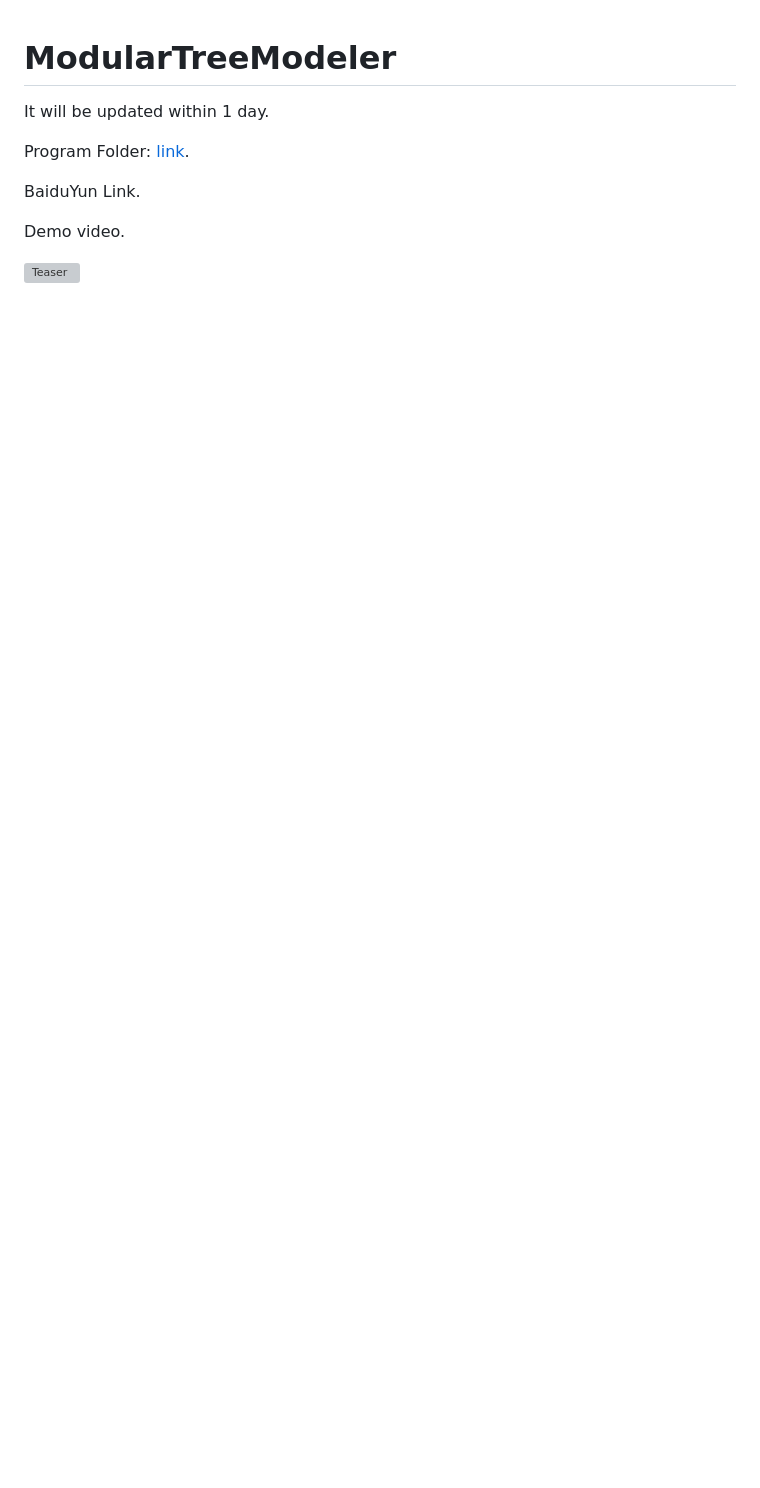
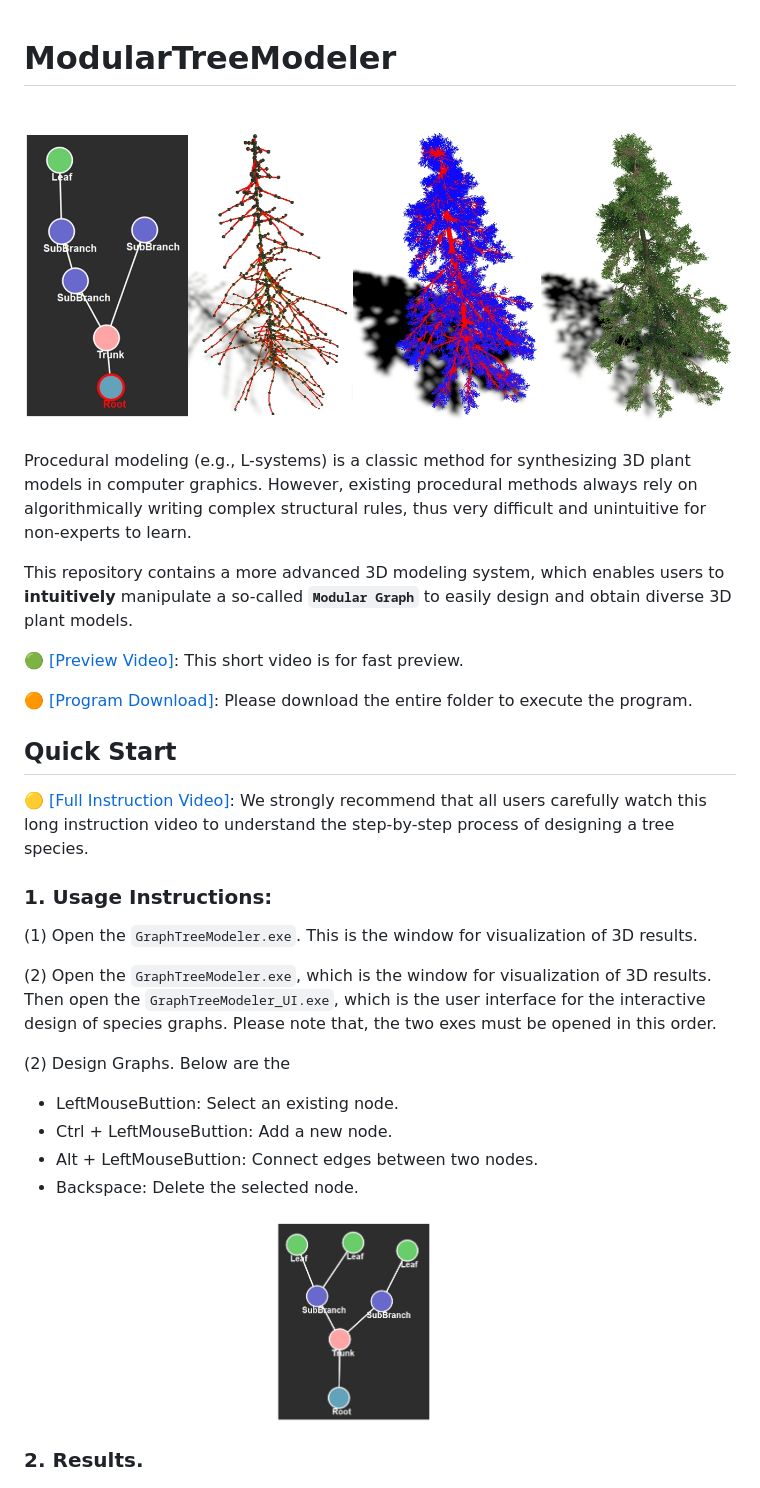
Before and after one commit to RyuZhihao123/Modular-Tree-Modeler-25, a Markdown page: README.md, the part around the change. Rendered like a GitHub page; pictures changed too: Figures/graph.png (added); blank space fills up the shorter version; grey boxes are pictures that could not be loaded.

Commit message:
lzh: Update examples.

```diff
--- a/README.md
+++ b/README.md
@@ -1,13 +1,35 @@
 # ModularTreeModeler
 
+<img src="https://github.com/RyuZhihao123/Modular-Tree-Modeler-25/blob/main/Figures/1.png" alt="Teaser" style="width:500px;"/>
 
-It will be updated within 1 day.
+Procedural modeling (e.g., L-systems) is a classic method for synthesizing 3D plant models in computer graphics. However, existing procedural methods always rely on algorithmically writing complex structural rules, thus very difficult and unintuitive for non-experts to learn.
 
-Program Folder: [link](https://github.com/RyuZhihao123/Modular-Tree-Modeler-25/tree/main/GraphTreeModeler).
+This repository contains a more advanced 3D modeling system, which enables users to **intuitively** manipulate a so-called **``Modular Graph``** to easily design and obtain diverse 3D plant models.
 
-BaiduYun Link.
+🟢 [[Preview Video]](https://drive.google.com/file/d/1FugtnOsYm2L_HkJawwiUUKoe6aQs5e93/view?usp=sharing): This short video is for fast preview.
 
-Demo video.
+🟠 [[Program Download]](https://github.com/RyuZhihao123/Modular-Tree-Modeler-25/tree/main/GraphTreeModeler): Please download the entire folder to execute the program.
+
+## Quick Start
+
+🟡 [[Full Instruction Video]](): We strongly recommend that all users carefully watch this long instruction video to understand the step-by-step process of designing a tree species.
 
 
-<img src="https://github.com/RyuZhihao123/RyuZhihao123.github.io/blob/main/images/project_graphtree.png" alt="Teaser" style="width:500px;"/>
+
+### 1. Usage Instructions:
+
+(1) Open the ``GraphTreeModeler.exe``. This is the window for visualization of 3D results.
+
+(2) Open the ``GraphTreeModeler.exe``, which is the window for visualization of 3D results.
+Then open the ``GraphTreeModeler_UI.exe``, which is the user interface for the interactive design of species graphs. Please note that, the two exes must be opened in this order.
+
+(2) Design Graphs. Below are the
+
+- LeftMouseButtion: Select an existing node.
+- Ctrl + LeftMouseButtion: Add a new node.
+- Alt + LeftMouseButtion: Connect edges between two nodes.
+- Backspace: Delete the selected node.
+
+<img src="https://github.com/RyuZhihao123/Modular-Tree-Modeler-25/blob/main/Figures/graph.png" alt="Graph" style="width:500px;"/>
+
+### 2. Results.
```
